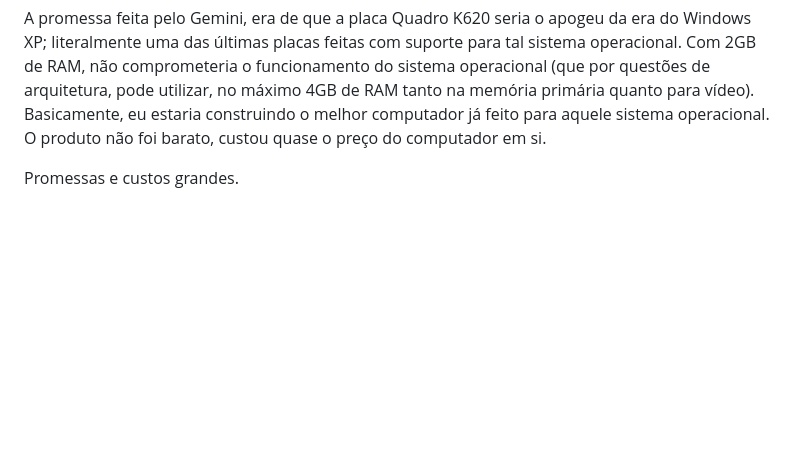
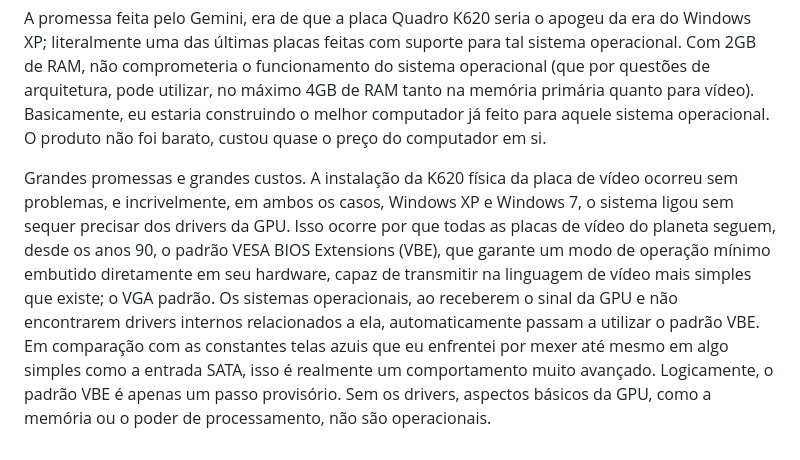
Before and after one commit to Henrique-Araujo91/Estudos, a Markdown page: Serial Experiments X/Optiplex 990/README.md, the part around the change. Rendered like a GitHub page; blank space fills up the shorter version.

Commit message:
13/04/26

```diff
--- a/Serial Experiments X/Optiplex 990/README.md
+++ b/Serial Experiments X/Optiplex 990/README.md
@@ -244,4 +244,4 @@ O processo de instalar os sistemas operacionais foi longo o suficiente para que
 
 A promessa feita pelo Gemini, era de que a placa Quadro K620 seria o apogeu da era do Windows XP; literalmente uma das últimas placas feitas com suporte para tal sistema operacional. Com 2GB de RAM, não comprometeria o funcionamento do sistema operacional (que por questões de arquitetura, pode utilizar, no máximo 4GB de RAM tanto na memória primária quanto para vídeo). Basicamente, eu estaria construindo o melhor computador já feito para aquele sistema operacional. O produto não foi barato, custou quase o preço do computador em si.
 
-Promessas e custos grandes.
+Grandes promessas e grandes custos. A instalação da K620 física da placa de vídeo ocorreu sem problemas, e incrivelmente, em ambos os casos, Windows XP e Windows 7, o sistema ligou sem sequer precisar dos drivers da GPU. Isso ocorre por que todas as placas de vídeo do planeta seguem, desde os anos 90, o padrão VESA BIOS Extensions (VBE), que garante um modo de operação mínimo embutido diretamente em seu hardware, capaz de transmitir na linguagem de vídeo mais simples que existe; o VGA padrão. Os sistemas operacionais, ao receberem o sinal da GPU e não encontrarem drivers internos relacionados a ela, automaticamente passam a utilizar o padrão VBE. Em comparação com as constantes telas azuis que eu enfrentei por mexer até mesmo em algo simples como a entrada SATA, isso é realmente um comportamento muito avançado. Logicamente, o padrão VBE é apenas um passo provisório. Sem os drivers, aspectos básicos da GPU, como a memória ou o poder de processamento, não são operacionais.
```
